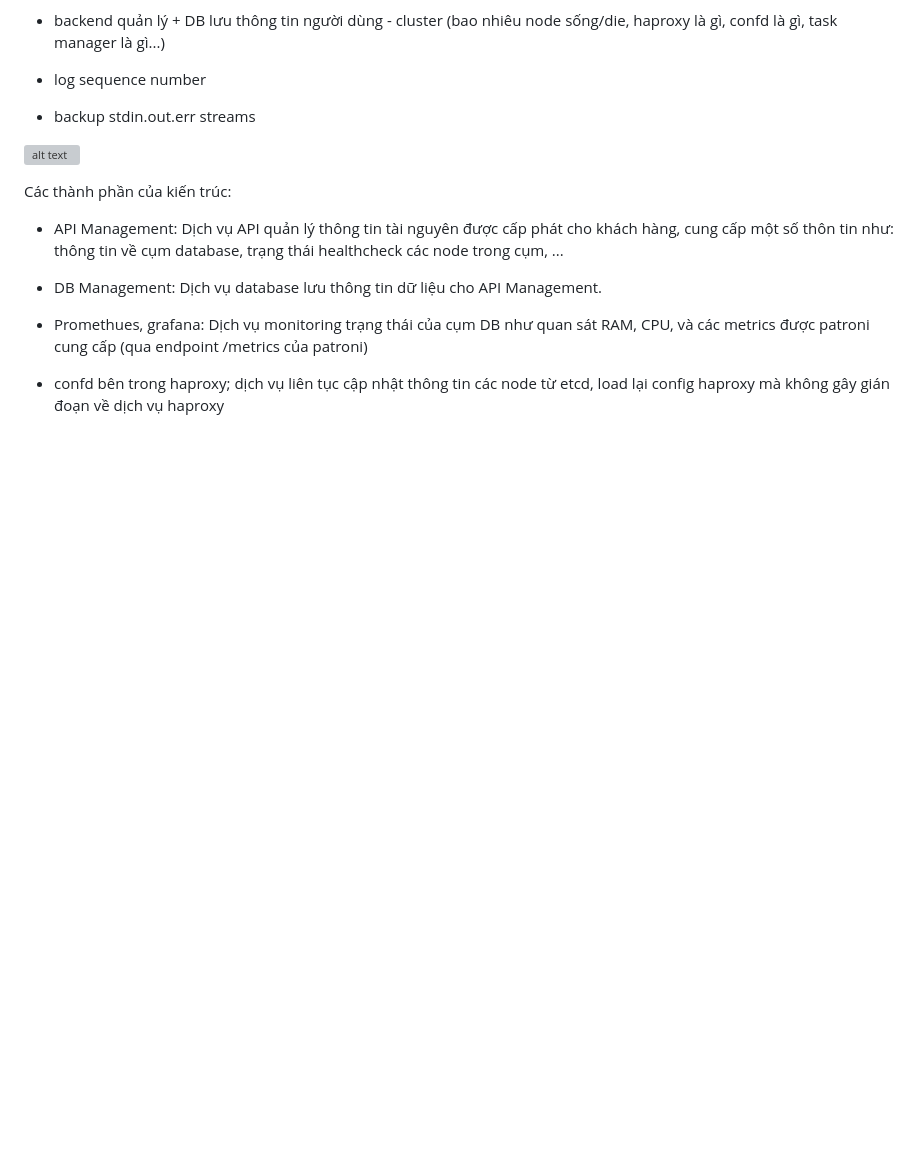
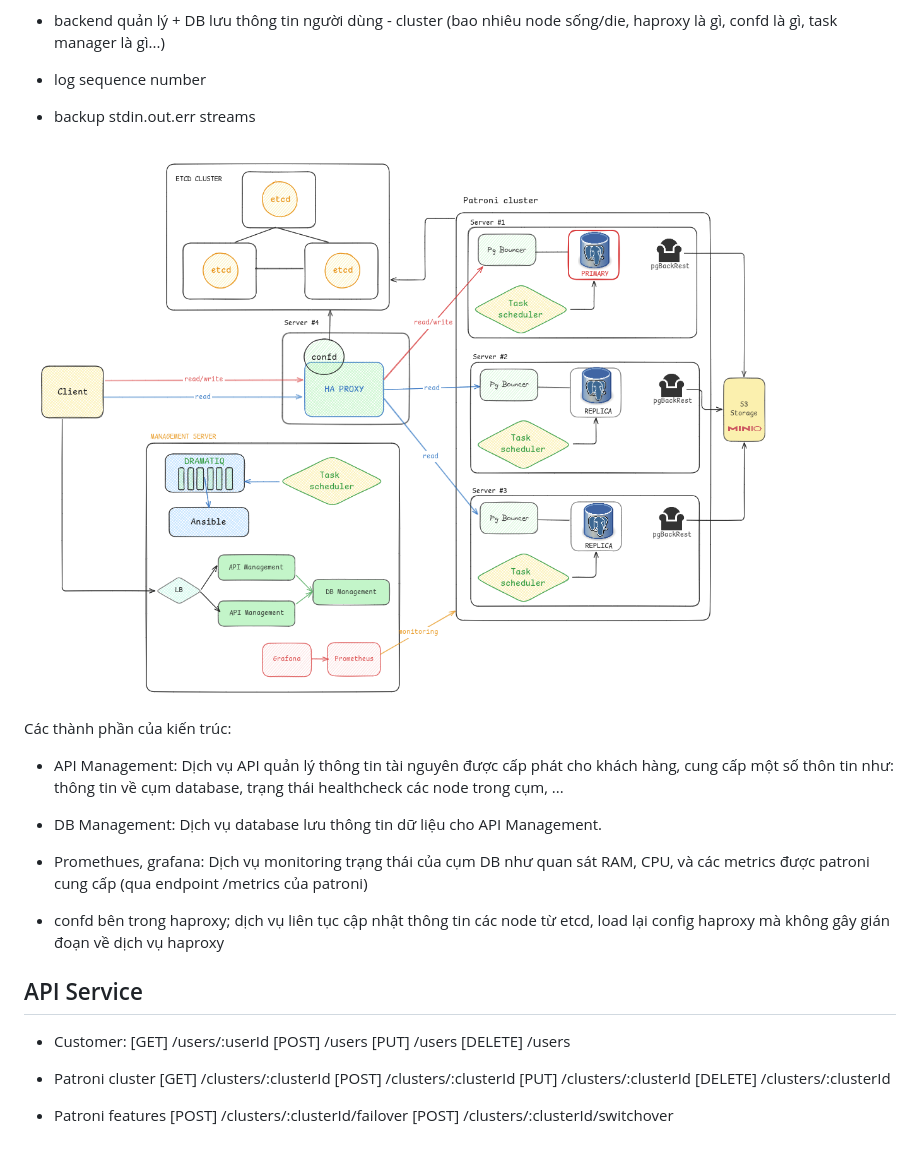
Before and after one commit to Vinh1507/VDT-DBaaS-patroni, a Markdown page: documents/report_5.md, the part around the change. GitHub-like rendering; pictures changed too: images/report-5/architecture_v2.png (added); blank space fills up the shorter version; grey boxes are pictures that could not be loaded.

Commit message:
Update report #5

```diff
--- a/documents/report_5.md
+++ b/documents/report_5.md
@@ -28,7 +28,7 @@
 - log sequence number
 - backup stdin.out.err streams
 
-![alt text](../images/report-5/architecture.png)
+![alt text](../images/report-5/architecture_v2.png)
 
 Các thành phần của kiến trúc:
 
@@ -39,3 +39,21 @@ Các thành phần của kiến trúc:
 - Promethues, grafana: Dịch vụ monitoring trạng thái của cụm DB như quan sát RAM, CPU, và các metrics được patroni cung cấp (qua endpoint /metrics của patroni)
 
 - confd bên trong haproxy; dịch vụ liên tục cập nhật thông tin các node từ etcd, load lại config haproxy mà không gây gián đoạn về dịch vụ haproxy
+
+
+## API Service
+- Customer:
+[GET] /users/:userId
+[POST] /users
+[PUT] /users
+[DELETE] /users
+
+- Patroni cluster
+[GET] /clusters/:clusterId
+[POST] /clusters/:clusterId
+[PUT] /clusters/:clusterId
+[DELETE] /clusters/:clusterId
+
+- Patroni features
+[POST] /clusters/:clusterId/failover
+[POST] /clusters/:clusterId/switchover
```
